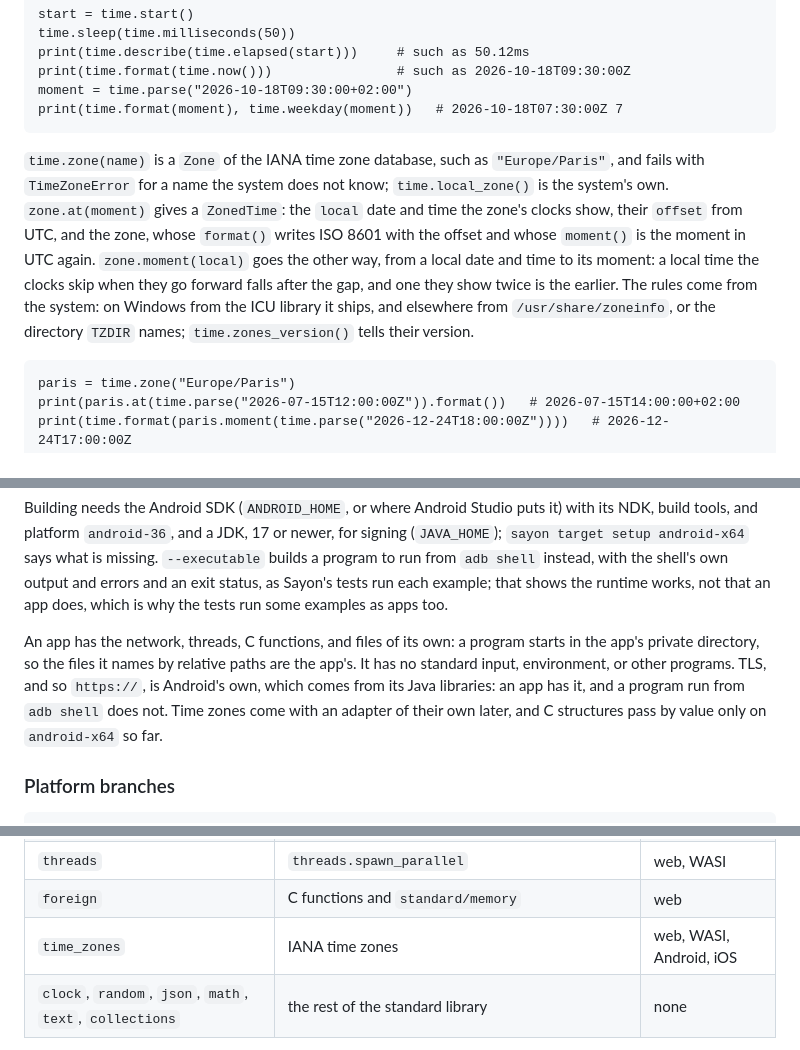
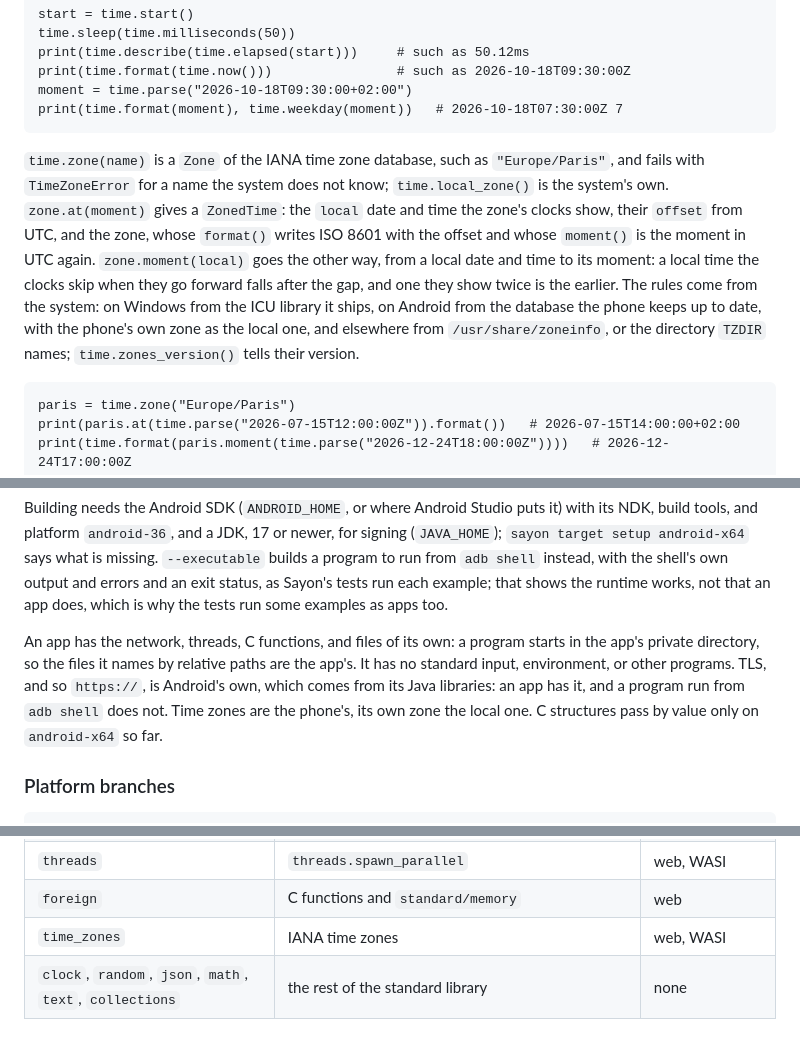
Before and after one commit to sayon-lang/docs.sayon-lang.org, a Markdown page: language.md, 3 parts joined by grey strips. Rendered like a GitHub page.

````diff
--- a/language.md
+++ b/language.md
@@ -951,7 +951,7 @@ moment = time.parse("2026-10-18T09:30:00+02:00")
 print(time.format(moment), time.weekday(moment))   # 2026-10-18T07:30:00Z 7
 ```
 
-`time.zone(name)` is a `Zone` of the IANA time zone database, such as `"Europe/Paris"`, and fails with `TimeZoneError` for a name the system does not know; `time.local_zone()` is the system's own. `zone.at(moment)` gives a `ZonedTime`: the `local` date and time the zone's clocks show, their `offset` from UTC, and the zone, whose `format()` writes ISO 8601 with the offset and whose `moment()` is the moment in UTC again. `zone.moment(local)` goes the other way, from a local date and time to its moment: a local time the clocks skip when they go forward falls after the gap, and one they show twice is the earlier. The rules come from the system: on Windows from the ICU library it ships, and elsewhere from `/usr/share/zoneinfo`, or the directory `TZDIR` names; `time.zones_version()` tells their version.
+`time.zone(name)` is a `Zone` of the IANA time zone database, such as `"Europe/Paris"`, and fails with `TimeZoneError` for a name the system does not know; `time.local_zone()` is the system's own. `zone.at(moment)` gives a `ZonedTime`: the `local` date and time the zone's clocks show, their `offset` from UTC, and the zone, whose `format()` writes ISO 8601 with the offset and whose `moment()` is the moment in UTC again. `zone.moment(local)` goes the other way, from a local date and time to its moment: a local time the clocks skip when they go forward falls after the gap, and one they show twice is the earlier. The rules come from the system: on Windows from the ICU library it ships, on Android from the database the phone keeps up to date, with the phone's own zone as the local one, and elsewhere from `/usr/share/zoneinfo`, or the directory `TZDIR` names; `time.zones_version()` tells their version.
 
 ```sayon
 paris = time.zone("Europe/Paris")
@@ -1227,7 +1227,7 @@ adb logcat -s sayon sayon-app                  # what it prints
 
 Building needs the Android SDK (`ANDROID_HOME`, or where Android Studio puts it) with its NDK, build tools, and platform `android-36`, and a JDK, 17 or newer, for signing (`JAVA_HOME`); `sayon target setup android-x64` says what is missing. `--executable` builds a program to run from `adb shell` instead, with the shell's own output and errors and an exit status, as Sayon's tests run each example; that shows the runtime works, not that an app does, which is why the tests run some examples as apps too.
 
-An app has the network, threads, C functions, and files of its own: a program starts in the app's private directory, so the files it names by relative paths are the app's. It has no standard input, environment, or other programs. TLS, and so `https://`, is Android's own, which comes from its Java libraries: an app has it, and a program run from `adb shell` does not. Time zones come with an adapter of their own later, and C structures pass by value only on `android-x64` so far.
+An app has the network, threads, C functions, and files of its own: a program starts in the app's private directory, so the files it names by relative paths are the app's. It has no standard input, environment, or other programs. TLS, and so `https://`, is Android's own, which comes from its Java libraries: an app has it, and a program run from `adb shell` does not. Time zones are the phone's, its own zone the local one. C structures pass by value only on `android-x64` so far.
 
 ### Platform branches
 
@@ -1264,7 +1264,7 @@ Each target provides capabilities: what its programs can ask of the system.
 | `tasks` | tasks, channels, `sleep`, `select` | none |
 | `threads` | `threads.spawn_parallel` | web, WASI |
 | `foreign` | C functions and `standard/memory` | web |
-| `time_zones` | IANA time zones | web, WASI, Android, iOS |
+| `time_zones` | IANA time zones | web, WASI |
 | `clock`, `random`, `json`, `math`, `text`, `collections` | the rest of the standard library | none |
 
 A program needs a capability when it can reach an operation that uses it: the compiler follows every function the program calls or uses as a value, from its entry through the standard library and its dependencies. Checking or building for a target that lacks one is an error (`E_CAPABILITY`) at the program's own code that leads to the operation. Code in a branch the target does not select needs nothing, so `if supports("files")` keeps file access to the targets with files. A program never meets a capability's absence while it runs.
````
Also changed, not shown: features.md (+2 -1 lines), implementation.md (+1 -1 lines).
